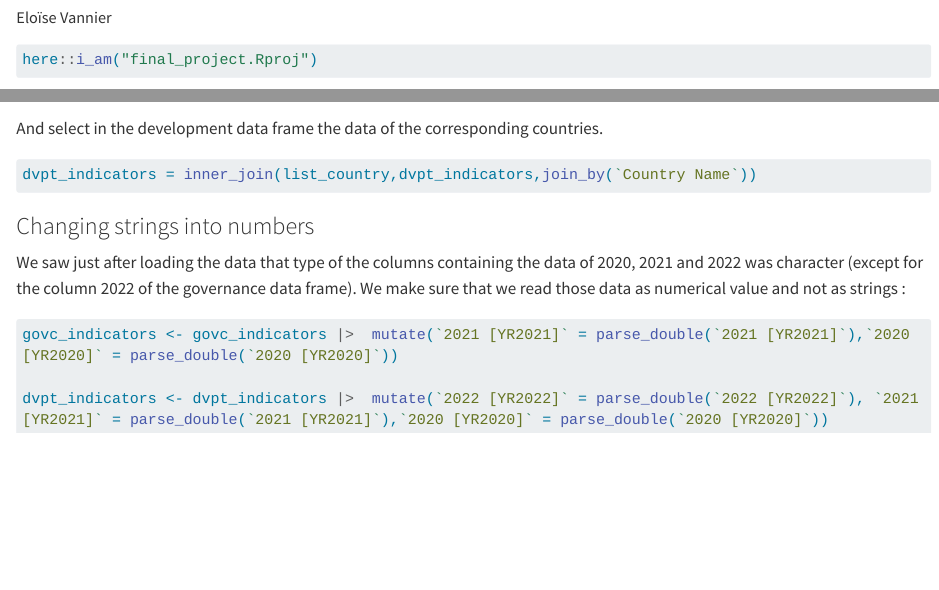
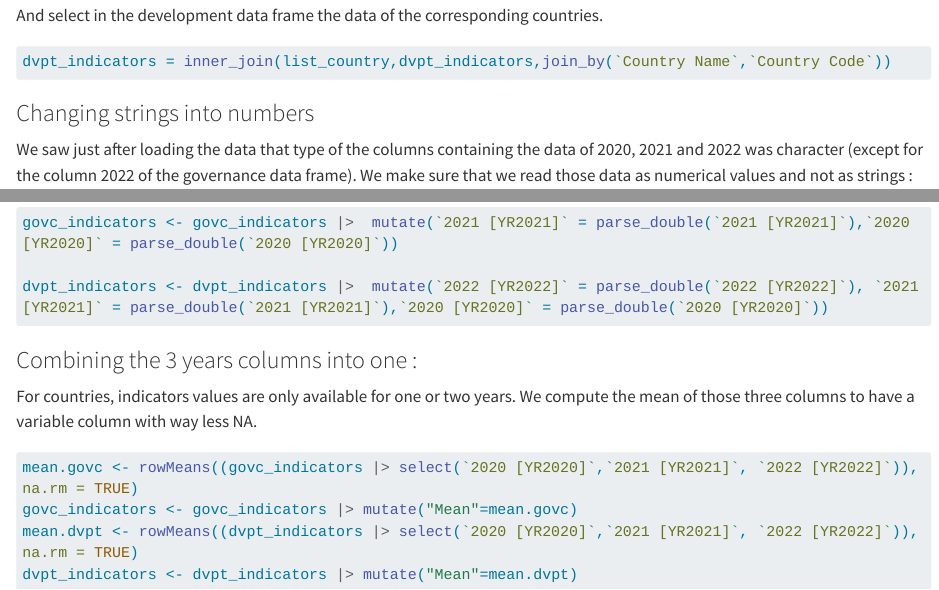
Before and after one commit to E10is3/final-project, a Quarto document (project_goal&data_description.qmd): the page in a window 1100 px wide, from 70 px down before the commit and from 2840 px down after it, so that both start at the same text, and a second part further down, joined at a grey line. Rendered offline with R 4.5, knitr and Pandoc in place of Quarto, with nearby package versions; some code elsewhere in the file could not run offline; long lines of code are wrapped.

Commit message:
Computing the mean of the three year columns to have a variable column with less NA to work with

````diff
--- a/project_goal&data_description.qmd
+++ b/project_goal&data_description.qmd
@@ -78,14 +78,25 @@ list_country = govc_indicators |> distinct (`Country Name`,`Country Code`)
 
 And select in the development data frame the data of the corresponding countries.
 ```{r}
-dvpt_indicators = inner_join(list_country,dvpt_indicators,join_by(`Country Name`))
+dvpt_indicators = inner_join(list_country,dvpt_indicators,join_by(`Country Name`,`Country Code`))
 ```
 
 ### Changing strings into numbers
 
-We saw just after loading the data that type of the columns containing the data of 2020, 2021 and 2022 was character (except for the column 2022 of the governance data frame). We make sure that we read those data as numerical value and not as strings :
+We saw just after loading the data that type of the columns containing the data of 2020, 2021 and 2022 was character (except for the column 2022 of the governance data frame). We make sure that we read those data as numerical values and not as strings :
 ```{r}
 govc_indicators <- govc_indicators |>  mutate(`2021 [YR2021]` = parse_double(`2021 [YR2021]`),`2020 [YR2020]` = parse_double(`2020 [YR2020]`))
 
 dvpt_indicators <- dvpt_indicators |>  mutate(`2022 [YR2022]` = parse_double(`2022 [YR2022]`), `2021 [YR2021]` = parse_double(`2021 [YR2021]`),`2020 [YR2020]` = parse_double(`2020 [YR2020]`))
 ```
+
+### Combining the 3 years columns into one :
+
+For countries, indicators values are only available for one or two years.
+We compute the mean of those three columns to have a variable column with way less NA.
+```{r}
+mean.govc <- rowMeans((govc_indicators |> select(`2020 [YR2020]`,`2021 [YR2021]`, `2022 [YR2022]`)),na.rm = TRUE)
+govc_indicators <- govc_indicators |> mutate("Mean"=mean.govc)
+mean.dvpt <- rowMeans((dvpt_indicators |> select(`2020 [YR2020]`,`2021 [YR2021]`, `2022 [YR2022]`)),na.rm = TRUE)
+dvpt_indicators <- dvpt_indicators |> mutate("Mean"=mean.dvpt)
+```
````
